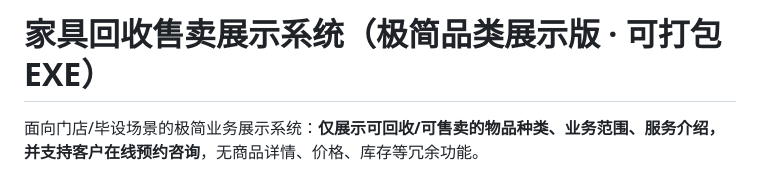
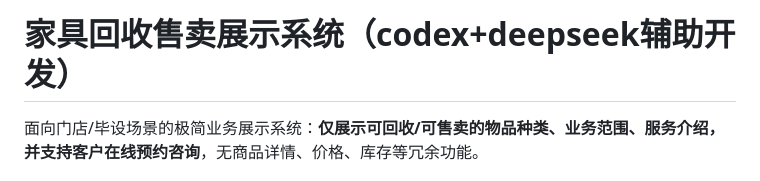
Before and after one commit to YangJingwei7788/Xiaose-s-Personal-Project-Repository, a Markdown page: README.md, the part around the change. GitHub-like rendering.

Commit message:
Change project title in README.md
Updated project title to reflect new development assistance.

```diff
--- a/README.md
+++ b/README.md
@@ -1,4 +1,4 @@
-# 家具回收售卖展示系统（极简品类展示版 · 可打包 EXE）
+# 家具回收售卖展示系统（codex+deepseek辅助开发）
 
 面向门店/毕设场景的极简业务展示系统：**仅展示可回收/可售卖的物品种类、业务范围、服务介绍，并支持客户在线预约咨询**，无商品详情、价格、库存等冗余功能。
 
```
